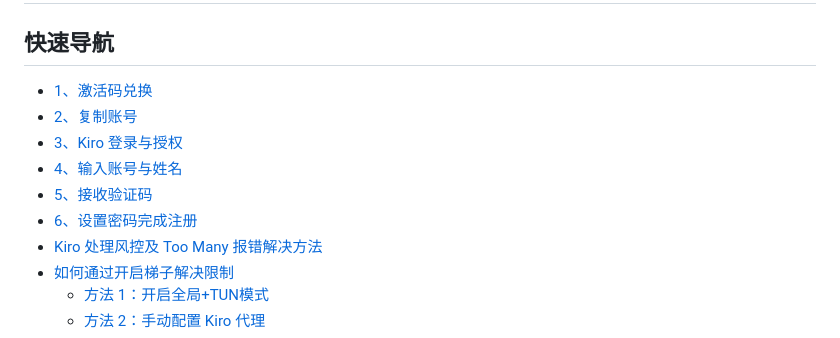
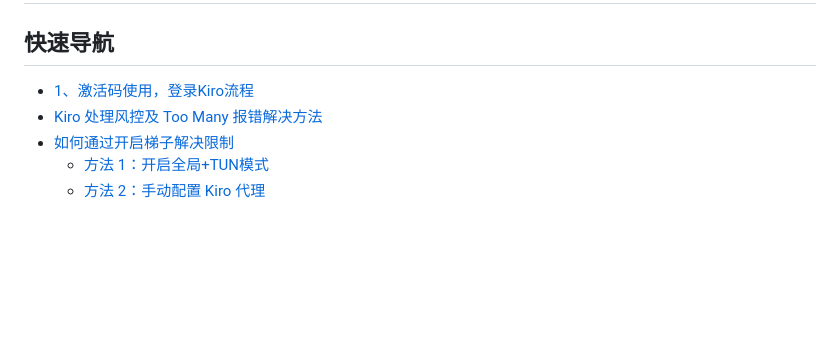
Before and after one commit to wulia2025/kiro-manual, a Markdown page: README.md, the part around the change. GitHub-like rendering; blank space fills up the shorter version.

```diff
--- a/README.md
+++ b/README.md
@@ -1,12 +1,7 @@
 # 激活码使用方法
 
 ## 快速导航
-- [1、激活码兑换](#heading_0)
-- [2、复制账号](#heading_1)
-- [3、Kiro 登录与授权](#heading_2)
-- [4、输入账号与姓名](#heading_3)
-- [5、接收验证码](#heading_4)
-- [6、设置密码完成注册](#heading_5)
+- [1、激活码使用，登录Kiro流程](#heading_0)
 - [Kiro 处理风控及 Too Many 报错解决方法](#heading_6)
 - [如何通过开启梯子解决限制](#heading_8)
   - [方法 1：开启全局+TUN模式](#heading_9)
```
